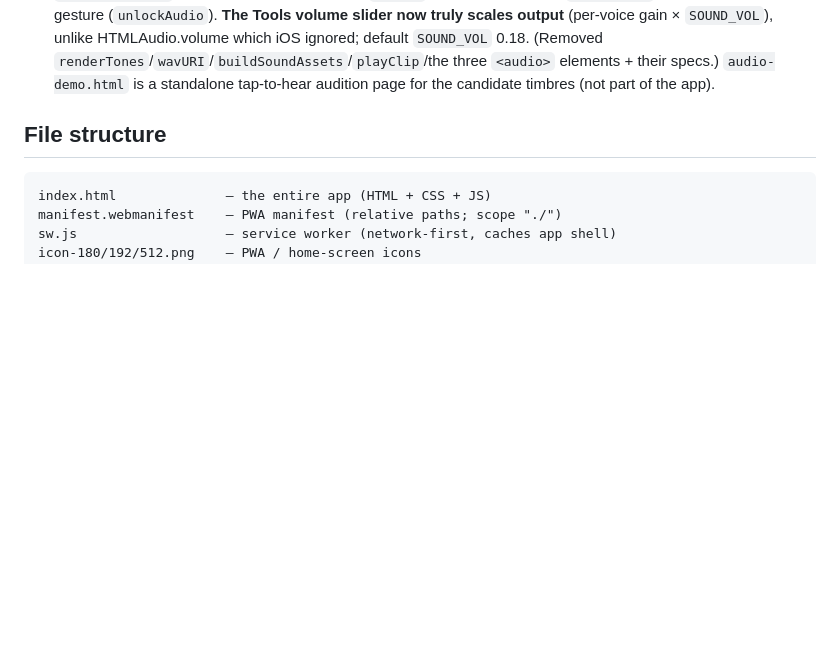
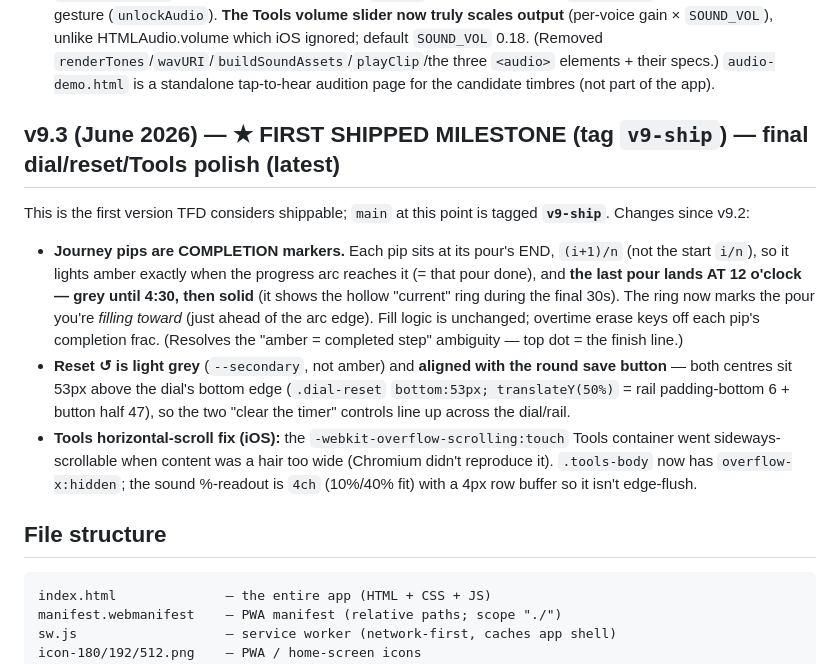
Before and after one commit to tfdunn/black-magic, a Markdown page: CLAUDE.md, the part around the change. GitHub-like rendering; blank space fills up the shorter version.

Commit message:
docs: CLAUDE.md v9.3 block — mark first shipped milestone (v9-ship)
Captures the post-v9.2 changes (completion-marker pips, grey/aligned reset,
Tools iOS overflow fix) and records that main is tagged v9-ship as the first
shippable version.

Co-Authored-By: Claude Opus 4.8 <noreply@anthropic.com>

````diff
--- a/CLAUDE.md
+++ b/CLAUDE.md
@@ -246,6 +246,25 @@ whole-brew journey. The centered dial-with-text is gone.
   (Removed `renderTones`/`wavURI`/`buildSoundAssets`/`playClip`/the three `<audio>`
   elements + their specs.) `audio-demo.html` is a standalone tap-to-hear audition
   page for the candidate timbres (not part of the app).
+
+## v9.3 (June 2026) — ★ FIRST SHIPPED MILESTONE (tag `v9-ship`) — final dial/reset/Tools polish (latest)
+This is the first version TFD considers shippable; `main` at this point is tagged
+**`v9-ship`**. Changes since v9.2:
+- **Journey pips are COMPLETION markers.** Each pip sits at its pour's END,
+  `(i+1)/n` (not the start `i/n`), so it lights amber exactly when the progress arc
+  reaches it (= that pour done), and **the last pour lands AT 12 o'clock — grey until
+  4:30, then solid** (it shows the hollow "current" ring during the final 30s). The
+  ring now marks the pour you're *filling toward* (just ahead of the arc edge). Fill
+  logic is unchanged; overtime erase keys off each pip's completion frac. (Resolves
+  the "amber = completed step" ambiguity — top dot = the finish line.)
+- **Reset ↺ is light grey** (`--secondary`, not amber) and **aligned with the round
+  save button** — both centres sit 53px above the dial's bottom edge (`.dial-reset`
+  `bottom:53px; translateY(50%)` = rail padding-bottom 6 + button half 47), so the two
+  "clear the timer" controls line up across the dial/rail.
+- **Tools horizontal-scroll fix (iOS):** the `-webkit-overflow-scrolling:touch`
+  Tools container went sideways-scrollable when content was a hair too wide (Chromium
+  didn't reproduce it). `.tools-body` now has `overflow-x:hidden`; the sound %-readout
+  is `4ch` (10%/40% fit) with a 4px row buffer so it isn't edge-flush.
 
 ## File structure
 ```
````
